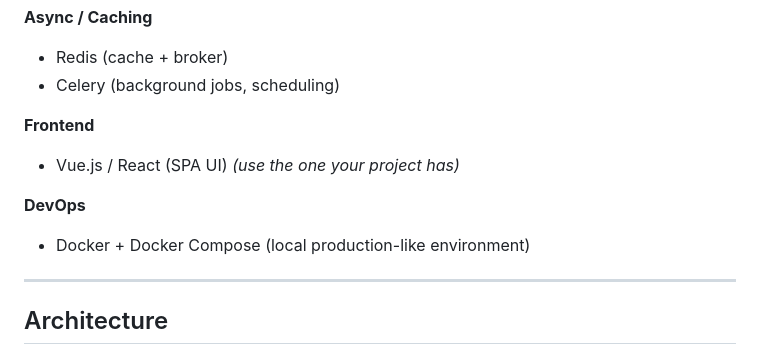
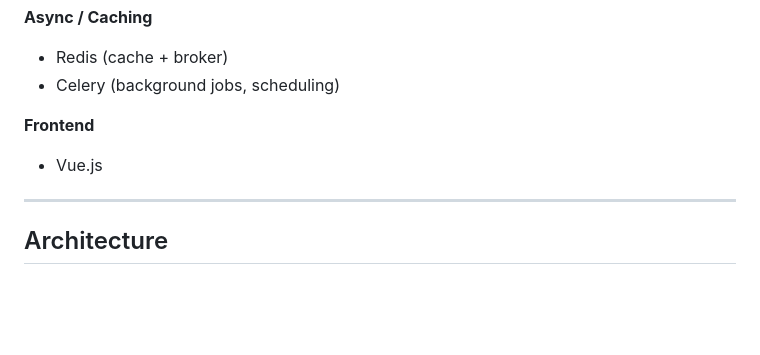
Before and after one commit to Nihaal2004/vehicle_parking_app_22f2000914, a Markdown page: README.md, the part around the change. GitHub-like rendering; blank space fills up the shorter version.

Commit message:
Update frontend

```diff
--- a/README.md
+++ b/README.md
@@ -66,10 +66,8 @@ A full-stack web application to manage vehicle parking operations with real-time
 - Celery (background jobs, scheduling)
 
 **Frontend**
-- Vue.js / React (SPA UI) *(use the one your project has)*
+- Vue.js
 
-**DevOps**
-- Docker + Docker Compose (local production-like environment)
 
 ---
 
```
